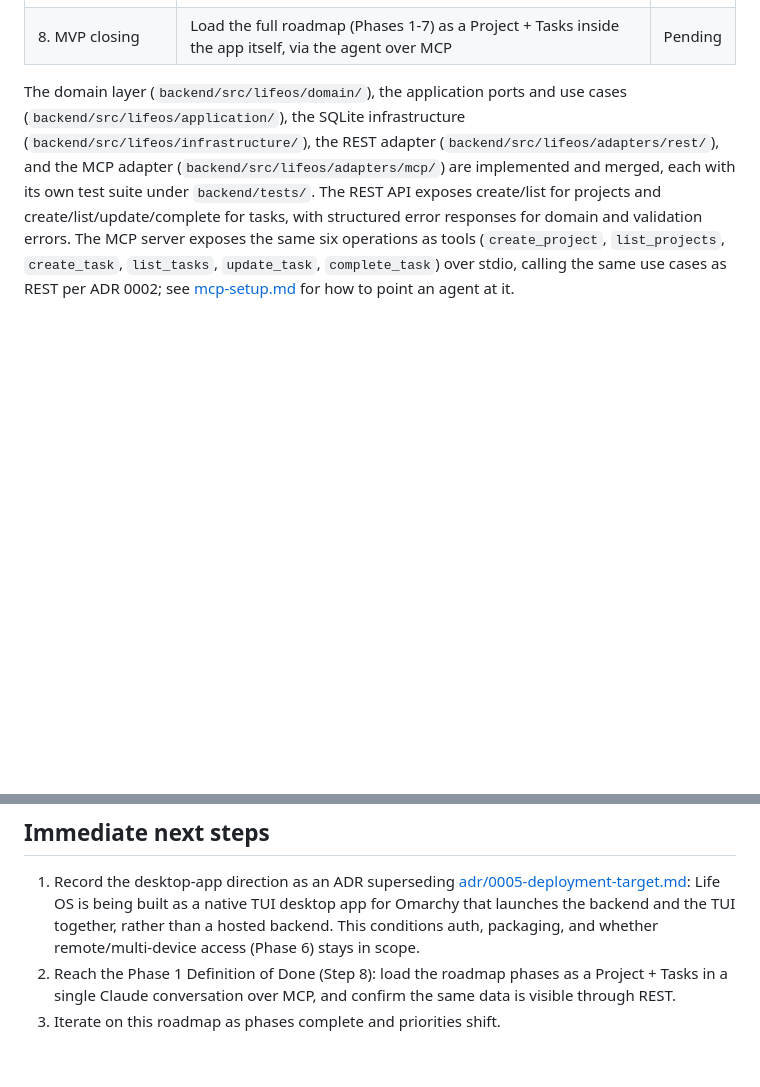
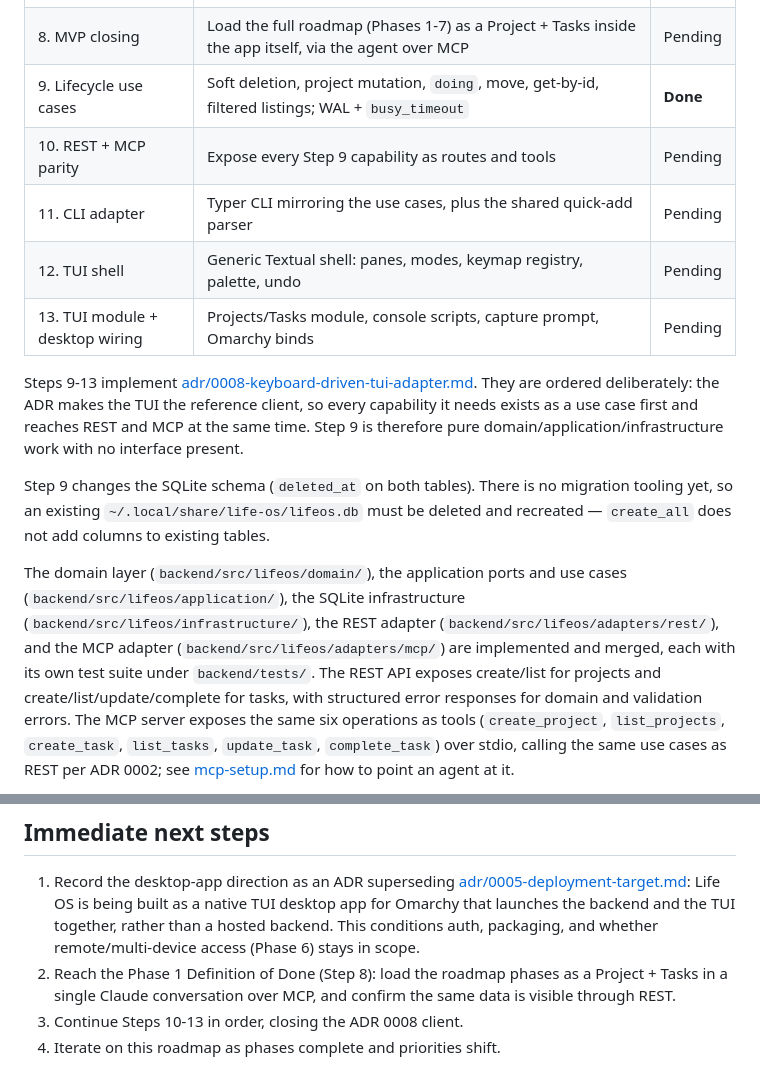
Before and after one commit to IgnaCleriU/life-os, a Markdown page: docs/roadmap.md, 2 parts joined by grey strips. Drawn GitHub-style; blank space fills up the shorter version.

```diff
--- a/docs/roadmap.md
+++ b/docs/roadmap.md
@@ -47,6 +47,22 @@ Task breakdown and current status:
 | 6. REST adapter | DTOs, dependency injection, routers for projects/tasks | **Done** |
 | 7. MCP adapter | MCP server (stdio) and tools calling the same use cases as REST | **Done** |
 | 8. MVP closing | Load the full roadmap (Phases 1-7) as a Project + Tasks inside the app itself, via the agent over MCP | Pending |
+| 9. Lifecycle use cases | Soft deletion, project mutation, `doing`, move, get-by-id, filtered listings; WAL + `busy_timeout` | **Done** |
+| 10. REST + MCP parity | Expose every Step 9 capability as routes and tools | Pending |
+| 11. CLI adapter | Typer CLI mirroring the use cases, plus the shared quick-add parser | Pending |
+| 12. TUI shell | Generic Textual shell: panes, modes, keymap registry, palette, undo | Pending |
+| 13. TUI module + desktop wiring | Projects/Tasks module, console scripts, capture prompt, Omarchy binds | Pending |
+
+Steps 9-13 implement
+[adr/0008-keyboard-driven-tui-adapter.md](adr/0008-keyboard-driven-tui-adapter.md).
+They are ordered deliberately: the ADR makes the TUI the reference client, so
+every capability it needs exists as a use case first and reaches REST and MCP
+at the same time. Step 9 is therefore pure domain/application/infrastructure
+work with no interface present.
+
+Step 9 changes the SQLite schema (`deleted_at` on both tables). There is no
+migration tooling yet, so an existing `~/.local/share/life-os/lifeos.db` must be
+deleted and recreated — `create_all` does not add columns to existing tables.
 
 The domain layer (`backend/src/lifeos/domain/`), the application ports and
 use cases (`backend/src/lifeos/application/`), the SQLite infrastructure
@@ -112,4 +128,5 @@ correctly through both the REST API and the MCP tools.
 2. Reach the Phase 1 Definition of Done (Step 8): load the roadmap phases
    as a Project + Tasks in a single Claude conversation over MCP, and
    confirm the same data is visible through REST.
-3. Iterate on this roadmap as phases complete and priorities shift.
+3. Continue Steps 10-13 in order, closing the ADR 0008 client.
+4. Iterate on this roadmap as phases complete and priorities shift.
```
Also changed, not shown: ARCHITECTURE.md (+45 -10 lines).
